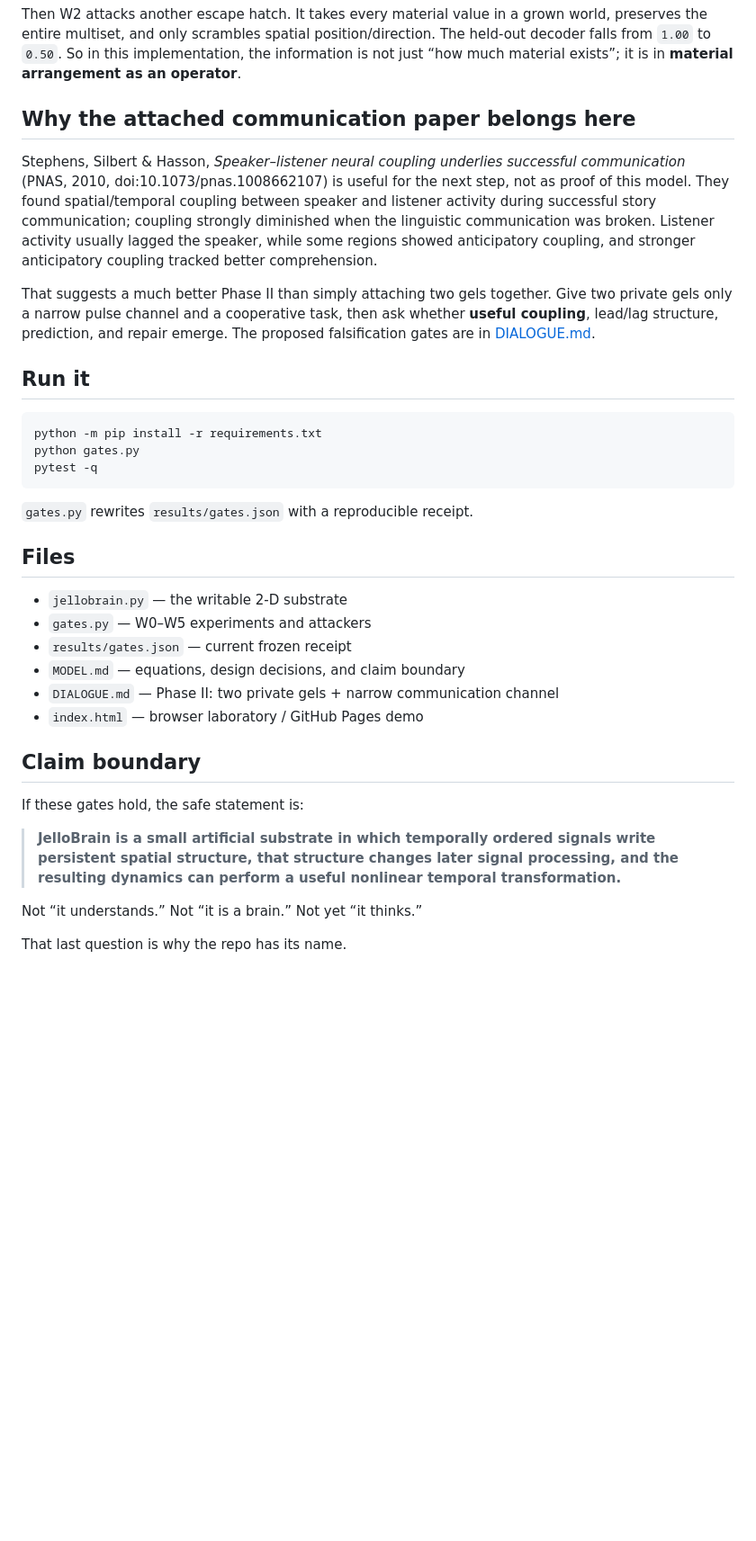
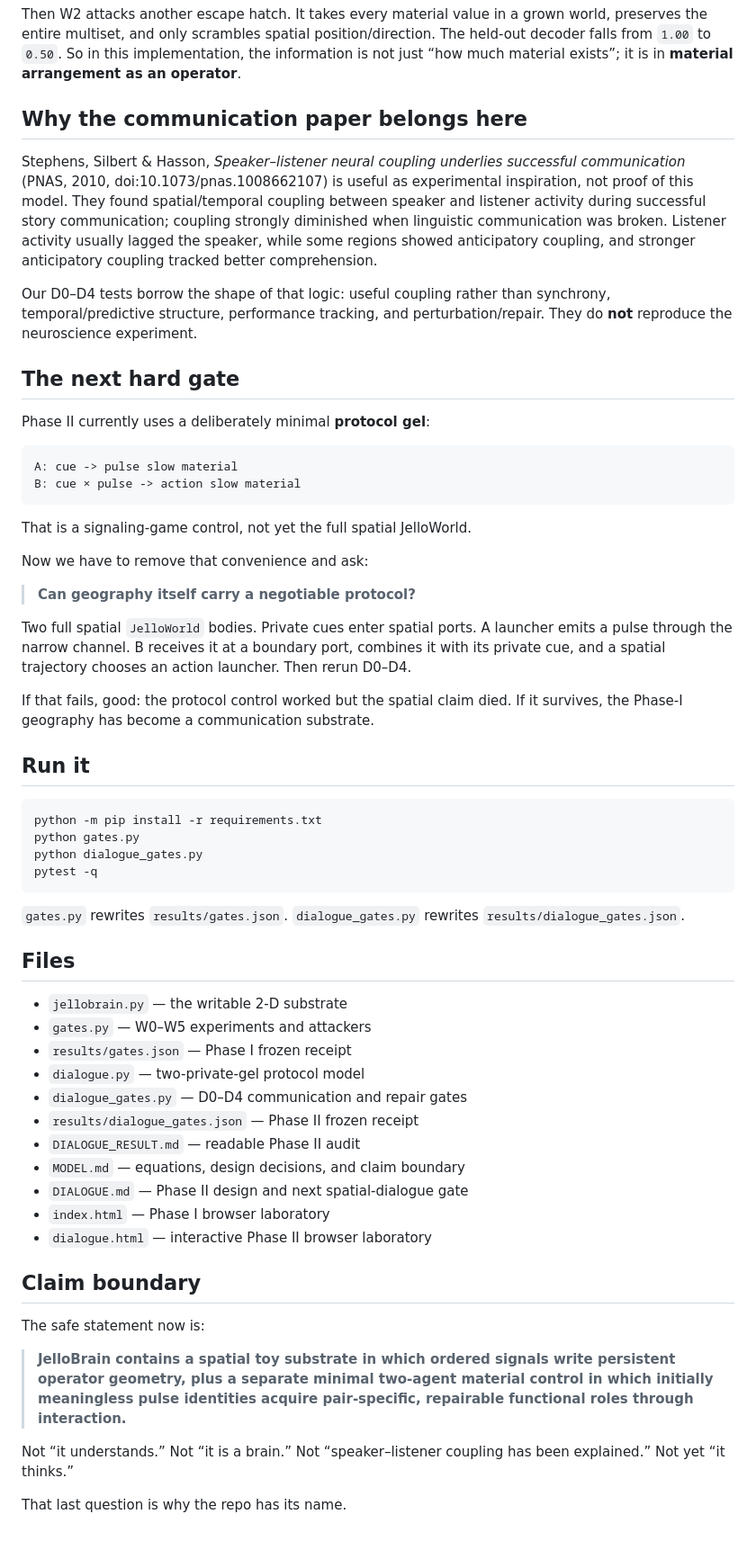
Before and after one commit to anttiluode/JelloBrain, a Markdown page: README.md, the part around one of its changes. Shown at 90% size. GitHub-like rendering; blank space fills up the shorter version.

Commit message:
Add Phase II dialogue results and live lab

````diff
--- a/README.md
+++ b/README.md
@@ -55,37 +95,62 @@ A weak version of this demo could “remember” merely because corpus A contain
 
 Then W2 attacks another escape hatch. It takes every material value in a grown world, preserves the entire multiset, and only scrambles spatial position/direction. The held-out decoder falls from `1.00` to `0.50`. So in this implementation, the information is not just “how much material exists”; it is in **material arrangement as an operator**.
 
-## Why the attached communication paper belongs here
+## Why the communication paper belongs here
 
-Stephens, Silbert & Hasson, *Speaker–listener neural coupling underlies successful communication* (PNAS, 2010, doi:10.1073/pnas.1008662107) is useful for the next step, not as proof of this model. They found spatial/temporal coupling between speaker and listener activity during successful story communication; coupling strongly diminished when the linguistic communication was broken. Listener activity usually lagged the speaker, while some regions showed anticipatory coupling, and stronger anticipatory coupling tracked better comprehension.
+Stephens, Silbert & Hasson, *Speaker–listener neural coupling underlies successful communication* (PNAS, 2010, doi:10.1073/pnas.1008662107) is useful as experimental inspiration, not proof of this model. They found spatial/temporal coupling between speaker and listener activity during successful story communication; coupling strongly diminished when linguistic communication was broken. Listener activity usually lagged the speaker, while some regions showed anticipatory coupling, and stronger anticipatory coupling tracked better comprehension.
 
-That suggests a much better Phase II than simply attaching two gels together. Give two private gels only a narrow pulse channel and a cooperative task, then ask whether **useful coupling**, lead/lag structure, prediction, and repair emerge. The proposed falsification gates are in [DIALOGUE.md](DIALOGUE.md).
+Our D0–D4 tests borrow the shape of that logic: useful coupling rather than synchrony, temporal/predictive structure, performance tracking, and perturbation/repair. They do **not** reproduce the neuroscience experiment.
+
+## The next hard gate
+
+Phase II currently uses a deliberately minimal **protocol gel**:
+
+```text
+A: cue -> pulse slow material
+B: cue × pulse -> action slow material
+```
+
+That is a signaling-game control, not yet the full spatial JelloWorld.
+
+Now we have to remove that convenience and ask:
+
+> **Can geography itself carry a negotiable protocol?**
+
+Two full spatial `JelloWorld` bodies. Private cues enter spatial ports. A launcher emits a pulse through the narrow channel. B receives it at a boundary port, combines it with its private cue, and a spatial trajectory chooses an action launcher. Then rerun D0–D4.
+
+If that fails, good: the protocol control worked but the spatial claim died. If it survives, the Phase-I geography has become a communication substrate.
 
 ## Run it
 
 ```bash
 python -m pip install -r requirements.txt
 python gates.py
+python dialogue_gates.py
 pytest -q
 ```
 
-`gates.py` rewrites `results/gates.json` with a reproducible receipt.
+`gates.py` rewrites `results/gates.json`. `dialogue_gates.py` rewrites `results/dialogue_gates.json`.
 
 ## Files
 
 - `jellobrain.py` — the writable 2-D substrate
 - `gates.py` — W0–W5 experiments and attackers
-- `results/gates.json` — current frozen receipt
+- `results/gates.json` — Phase I frozen receipt
+- `dialogue.py` — two-private-gel protocol model
+- `dialogue_gates.py` — D0–D4 communication and repair gates
+- `results/dialogue_gates.json` — Phase II frozen receipt
+- `DIALOGUE_RESULT.md` — readable Phase II audit
 - `MODEL.md` — equations, design decisions, and claim boundary
-- `DIALOGUE.md` — Phase II: two private gels + narrow communication channel
-- `index.html` — browser laboratory / GitHub Pages demo
+- `DIALOGUE.md` — Phase II design and next spatial-dialogue gate
+- `index.html` — Phase I browser laboratory
+- `dialogue.html` — interactive Phase II browser laboratory
 
 ## Claim boundary
 
-If these gates hold, the safe statement is:
+The safe statement now is:
 
-> **JelloBrain is a small artificial substrate in which temporally ordered signals write persistent spatial structure, that structure changes later signal processing, and the resulting dynamics can perform a useful nonlinear temporal transformation.**
+> **JelloBrain contains a spatial toy substrate in which ordered signals write persistent operator geometry, plus a separate minimal two-agent material control in which initially meaningless pulse identities acquire pair-specific, repairable functional roles through interaction.**
 
-Not “it understands.” Not “it is a brain.” Not yet “it thinks.”
+Not “it understands.” Not “it is a brain.” Not “speaker–listener coupling has been explained.” Not yet “it thinks.”
 
 That last question is why the repo has its name.
````
Also changed, not shown: other parts of README.md (+47 -7 lines).
